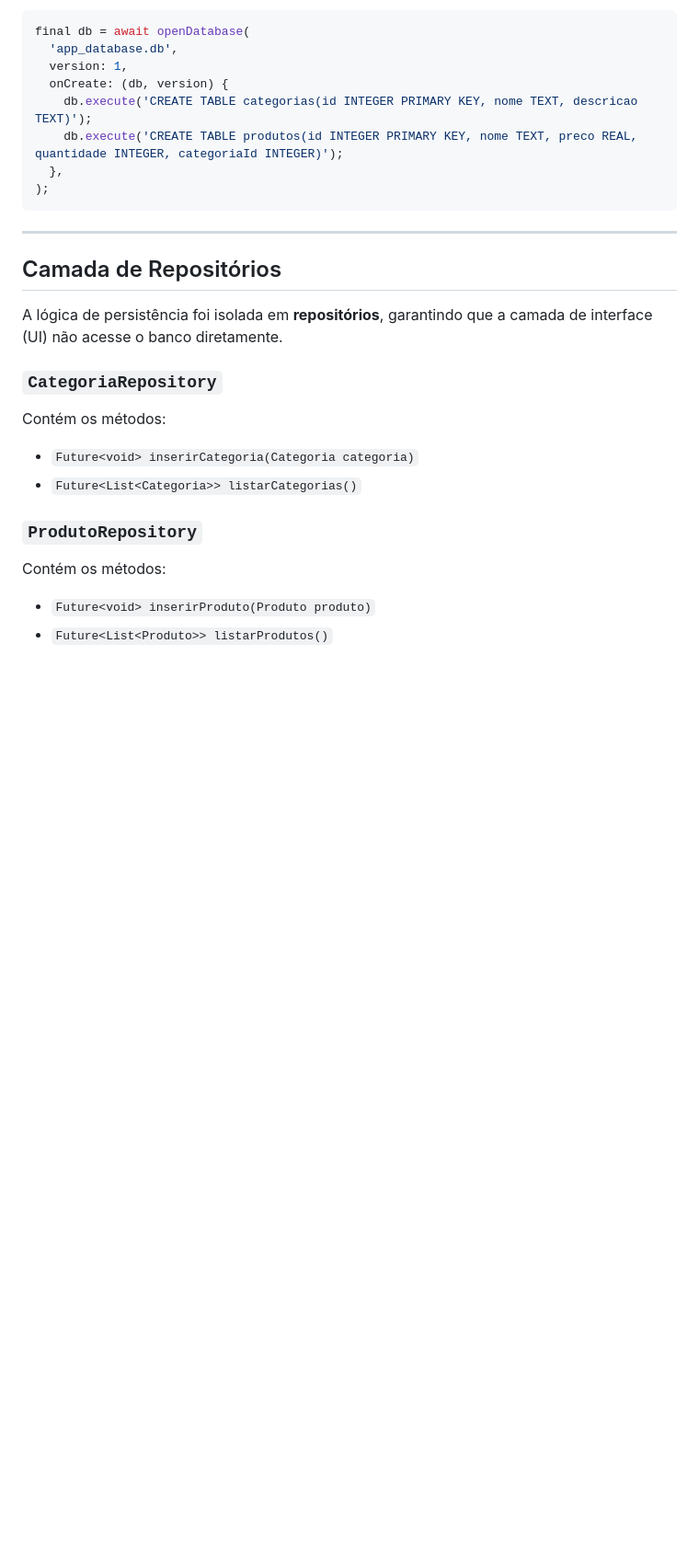
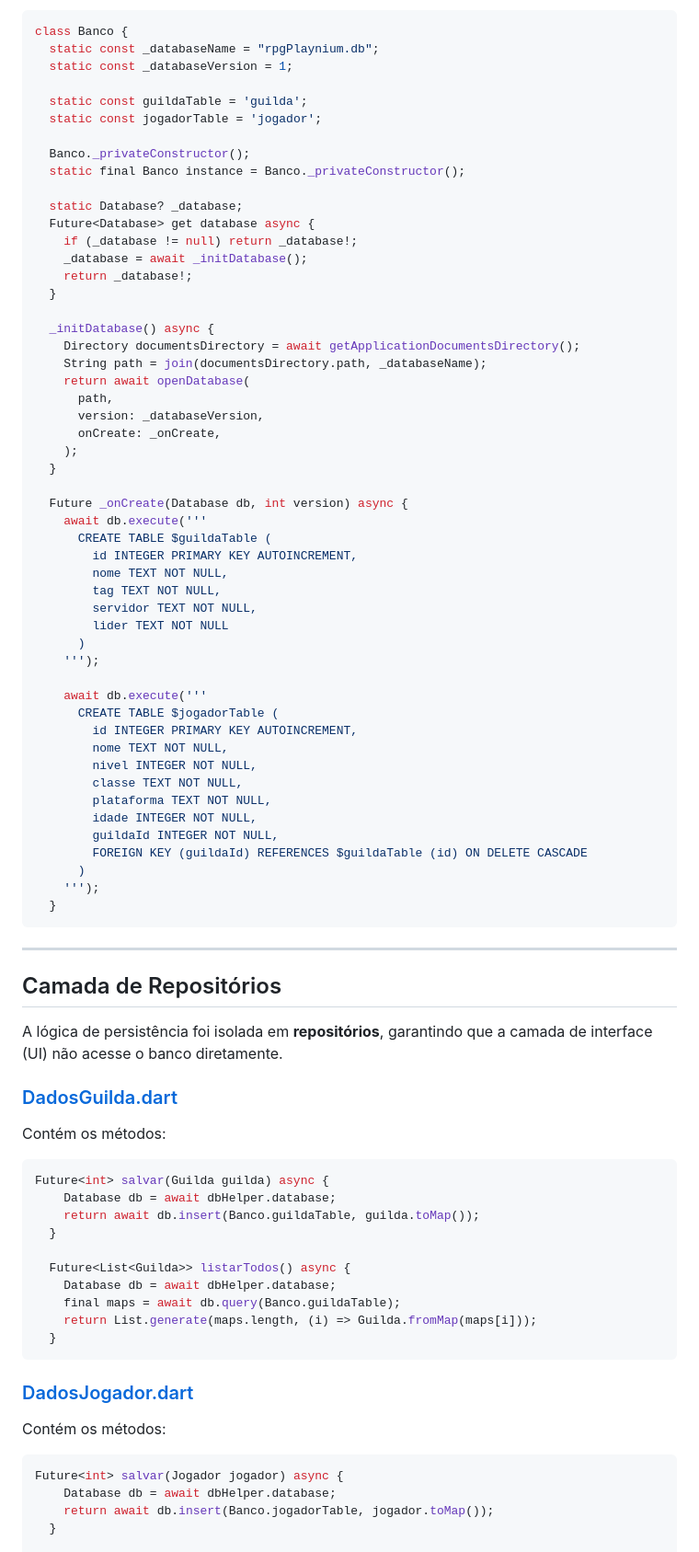
Before and after one commit to joaovictorPegoretti/Projetos_Flutter_Edgar, a Markdown page: Trabalho 4/README.md, the part around one of its changes. Shown at 92% size. Drawn GitHub-style; blank space fills up the shorter version.

Commit message:
Alterações readme
Alterações readme

````diff
--- a/Trabalho 4/README.md
+++ b/Trabalho 4/README.md
@@ -69,14 +73,57 @@ A classe `DatabaseHelper` é responsável por:
 - Gerenciar a conexão com o SQLite.
 
 ```dart
-final db = await openDatabase(
-  'app_database.db',
-  version: 1,
-  onCreate: (db, version) {
-    db.execute('CREATE TABLE categorias(id INTEGER PRIMARY KEY, nome TEXT, descricao TEXT)');
-    db.execute('CREATE TABLE produtos(id INTEGER PRIMARY KEY, nome TEXT, preco REAL, quantidade INTEGER, categoriaId INTEGER)');
-  },
-);
+class Banco {
+  static const _databaseName = "rpgPlaynium.db";
+  static const _databaseVersion = 1;
+
+  static const guildaTable = 'guilda';
+  static const jogadorTable = 'jogador';
+
+  Banco._privateConstructor();
+  static final Banco instance = Banco._privateConstructor();
+
+  static Database? _database;
+  Future<Database> get database async {
+    if (_database != null) return _database!;
+    _database = await _initDatabase();
+    return _database!;
+  }
+
+  _initDatabase() async {
+    Directory documentsDirectory = await getApplicationDocumentsDirectory();
+    String path = join(documentsDirectory.path, _databaseName);
+    return await openDatabase(
+      path,
+      version: _databaseVersion,
+      onCreate: _onCreate,
+    );
+  }
+
+  Future _onCreate(Database db, int version) async {
+    await db.execute('''
+      CREATE TABLE $guildaTable (
+        id INTEGER PRIMARY KEY AUTOINCREMENT,
+        nome TEXT NOT NULL,
+        tag TEXT NOT NULL,
+        servidor TEXT NOT NULL,
+        lider TEXT NOT NULL
+      )
+    ''');
+
+    await db.execute('''
+      CREATE TABLE $jogadorTable (
+        id INTEGER PRIMARY KEY AUTOINCREMENT,
+        nome TEXT NOT NULL,
+        nivel INTEGER NOT NULL,
+        classe TEXT NOT NULL,
+        plataforma TEXT NOT NULL,
+        idade INTEGER NOT NULL,
+        guildaId INTEGER NOT NULL,
+        FOREIGN KEY (guildaId) REFERENCES $guildaTable (id) ON DELETE CASCADE
+      )
+    ''');
+  }
 ```
 
 ---
@@ -85,13 +132,26 @@ final db = await openDatabase(
 
 A lógica de persistência foi isolada em **repositórios**, garantindo que a camada de interface (UI) não acesse o banco diretamente.
 
-### `CategoriaRepository`
+### [DadosGuilda.dart](Trabalho%204/lib/Dados/DadosGuilda.dart)
 Contém os métodos:
-- `Future<void> inserirCategoria(Categoria categoria)`
-- `Future<List<Categoria>> listarCategorias()`
+```dart
+Future<int> salvar(Guilda guilda) async {
+    Database db = await dbHelper.database;
+    return await db.insert(Banco.guildaTable, guilda.toMap());
+  }
 
-### `ProdutoRepository`
+  Future<List<Guilda>> listarTodos() async {
+    Database db = await dbHelper.database;
+    final maps = await db.query(Banco.guildaTable);
+    return List.generate(maps.length, (i) => Guilda.fromMap(maps[i]));
+  }
+```
+
+### [DadosJogador.dart](Trabalho%204/lib/Dados/DadosJogador.dart)
 Contém os métodos:
-- `Future<void> inserirProduto(Produto produto)`
-- `Future<List<Produto>> listarProdutos()`
+```dart
+Future<int> salvar(Jogador jogador) async {
+    Database db = await dbHelper.database;
+    return await db.insert(Banco.jogadorTable, jogador.toMap());
+  }
 
````
Also changed, not shown: other parts of Trabalho 4/README.md (+36 -54 lines).
